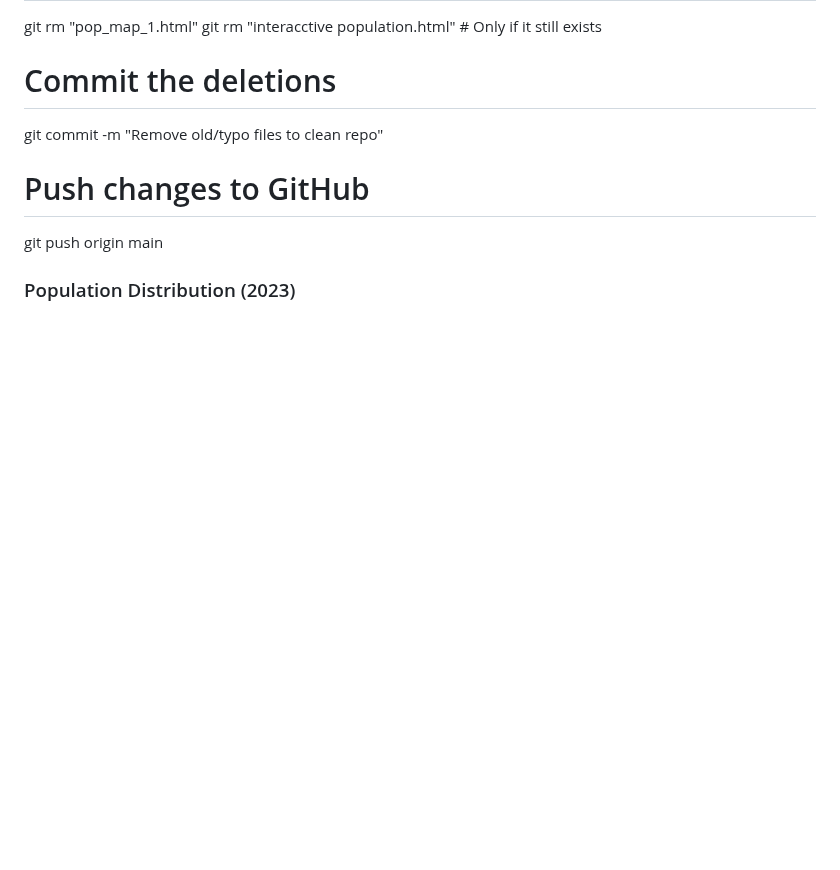
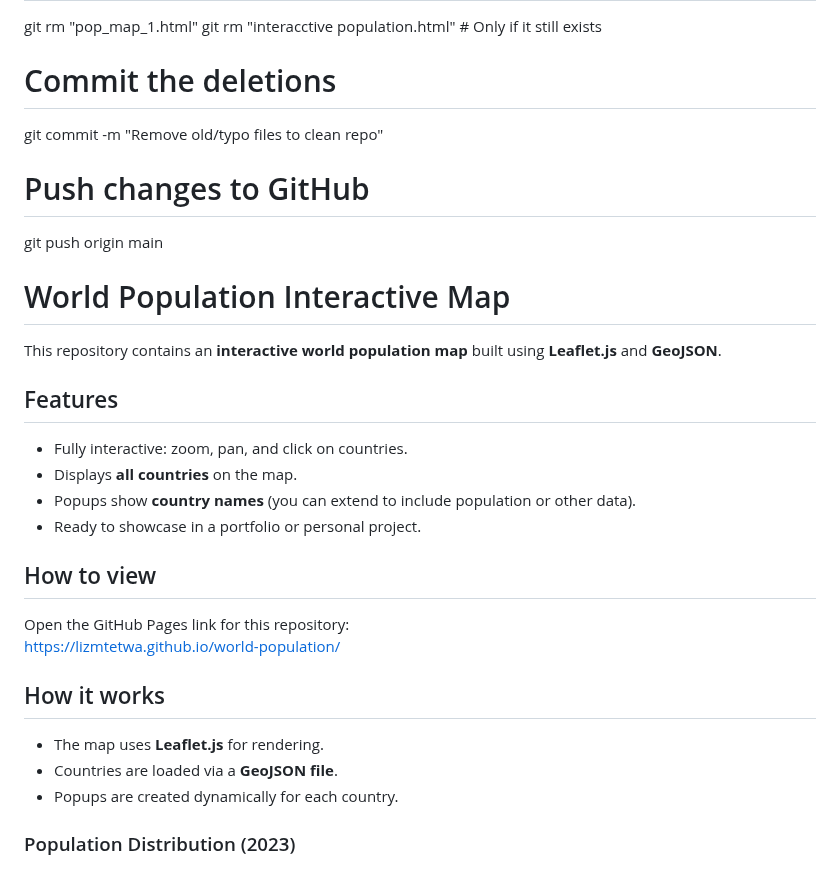
Before and after one commit to lizmtetwa/world-population, a Markdown page: README.md, the part around the change. Drawn GitHub-style; blank space fills up the shorter version.

```diff
--- a/README.md
+++ b/README.md
@@ -65,6 +65,24 @@ git commit -m "Remove old/typo files to clean repo"
 # Push changes to GitHub
 git push origin main
 
+# World Population Interactive Map
+
+This repository contains an **interactive world population map** built using **Leaflet.js** and **GeoJSON**.
+
+## Features
+- Fully interactive: zoom, pan, and click on countries.
+- Displays **all countries** on the map.
+- Popups show **country names** (you can extend to include population or other data).
+- Ready to showcase in a portfolio or personal project.
+
+## How to view
+Open the GitHub Pages link for this repository:
+[https://lizmtetwa.github.io/world-population/](https://lizmtetwa.github.io/world-population/)
+
+## How it works
+- The map uses **Leaflet.js** for rendering.
+- Countries are loaded via a **GeoJSON file**.
+- Popups are created dynamically for each country.
 
 
 
```
